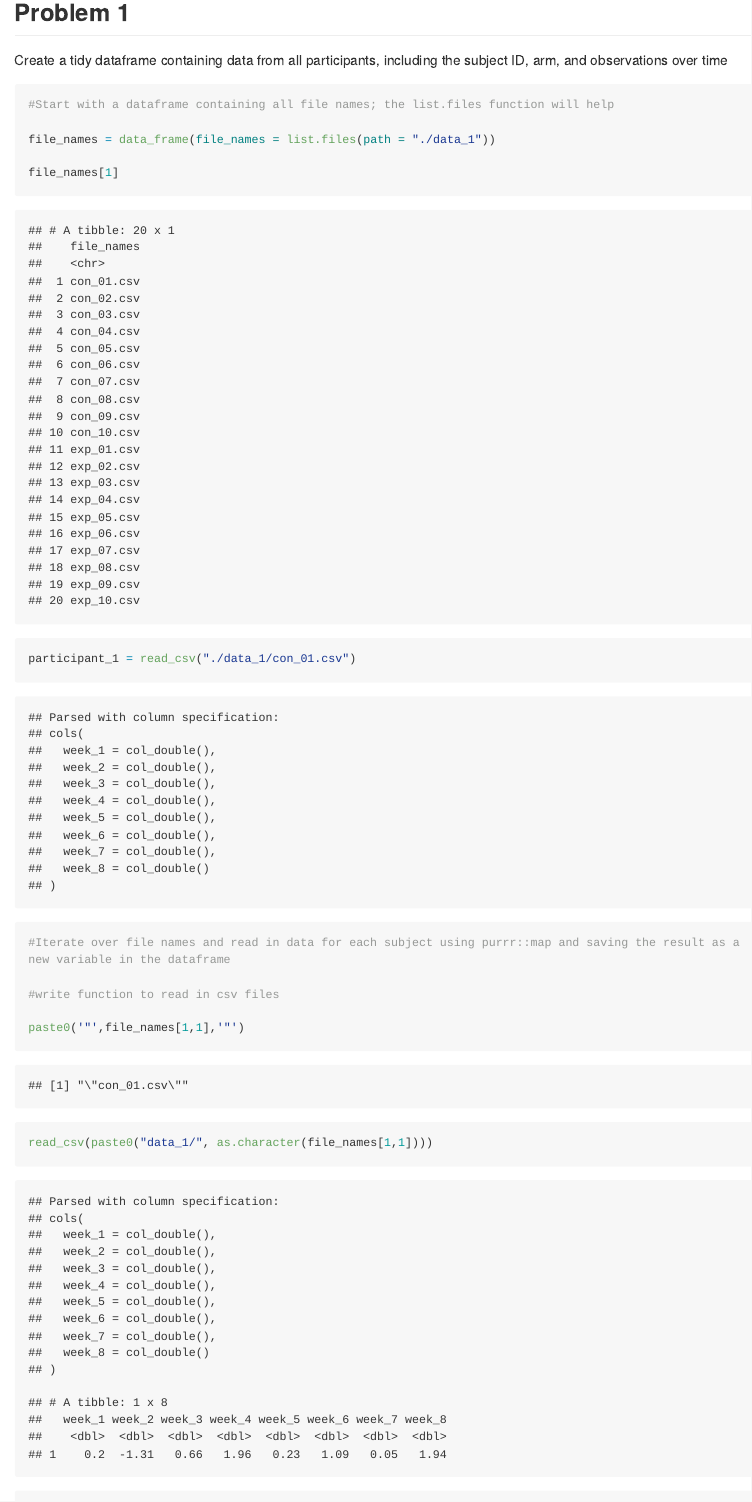
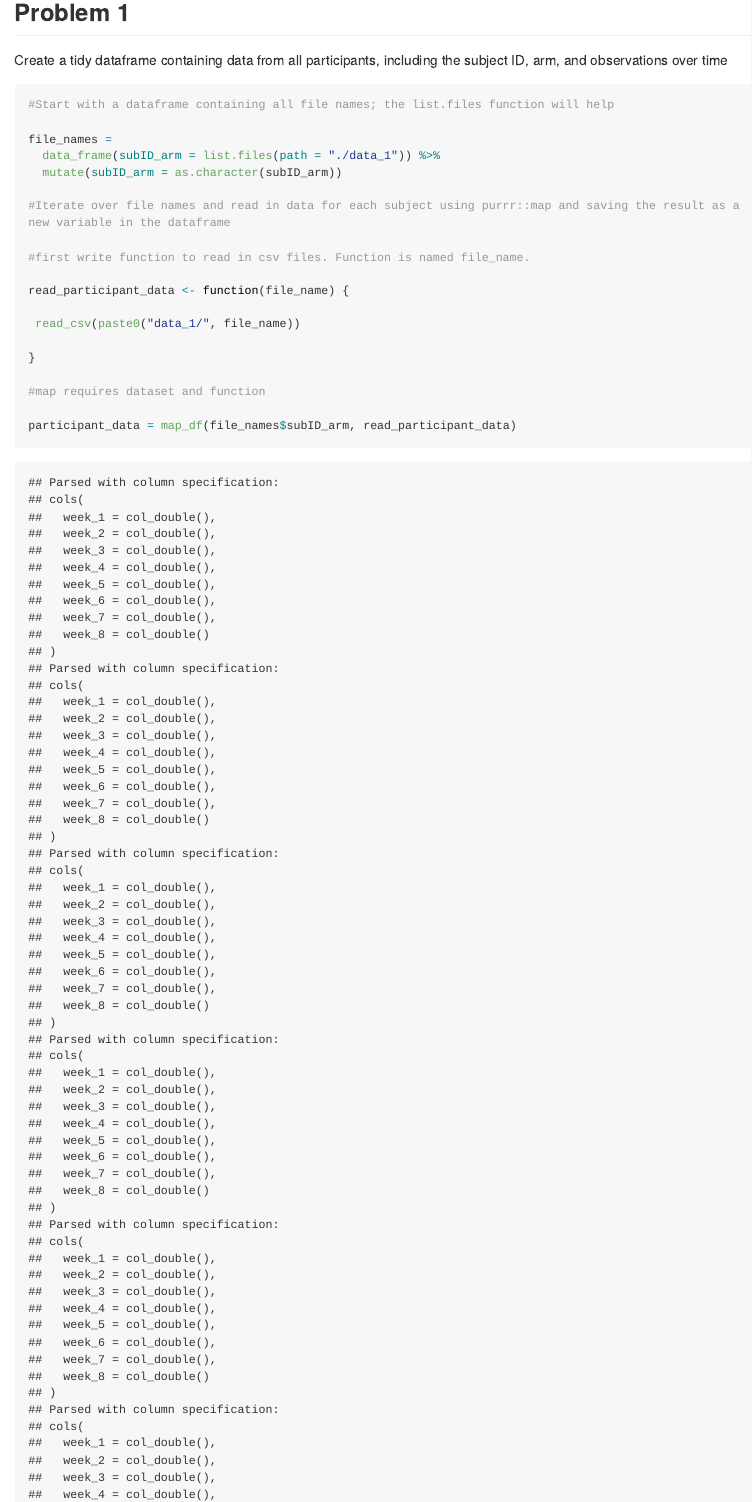
Before and after one commit to phsieh3/p8105_hw5_ph2538, an R Markdown document (p8105_hw5_ph2538.Rmd): the page in a window 1100 px wide, from 120 px down. The pictures show the output file p8105_hw5_ph2538.md that the author committed with the source, drawn offline in the style of GitHub; long lines of code are wrapped.

Commit message:
cleaning code for first part of problem 1

````diff
--- a/p8105_hw5_ph2538.Rmd
+++ b/p8105_hw5_ph2538.Rmd
@@ -18,23 +18,17 @@ Create a tidy dataframe containing data from all participants, including the sub
 ```{r}
 #Start with a dataframe containing all file names; the list.files function will help
 
-file_names = data_frame(file_names = list.files(path = "./data_1"))
-
-file_names[1]
-
-participant_1 = read_csv("./data_1/con_01.csv")
+file_names =
+  data_frame(subID_arm = list.files(path = "./data_1")) %>%
+  mutate(subID_arm = as.character(subID_arm))
 
 #Iterate over file names and read in data for each subject using purrr::map and saving the result as a new variable in the dataframe
 
-#write function to read in csv files
-
-paste0('"',file_names[1,1],'"')
-
-read_csv(paste0("data_1/", as.character(file_names[1,1])))
+#first write function to read in csv files. Function is named file_name.
 
 read_participant_data <- function(file_name) {
 
- read_csv(paste0("data_1/", as.character(file_name)))
+ read_csv(paste0("data_1/", file_name))
 
 }
 
@@ -43,6 +35,6 @@ read_participant_data(file_names[1,1])
 #map requires dataset and function
 
-participant_data = map_df(file_names$file_names, read_participant_data)
+participant_data = map_df(file_names$subID_arm, read_participant_data)
 
 #Tidy the result; manipulate file names to include control arm and subject ID, make sure weekly observations are “tidy”, and do any other tidying that’s necessary
 
````
Also changed, not shown: p8105_hw5_ph2538.md, p8105_hw5_ph2538.Rmd (4 more changed lines).
